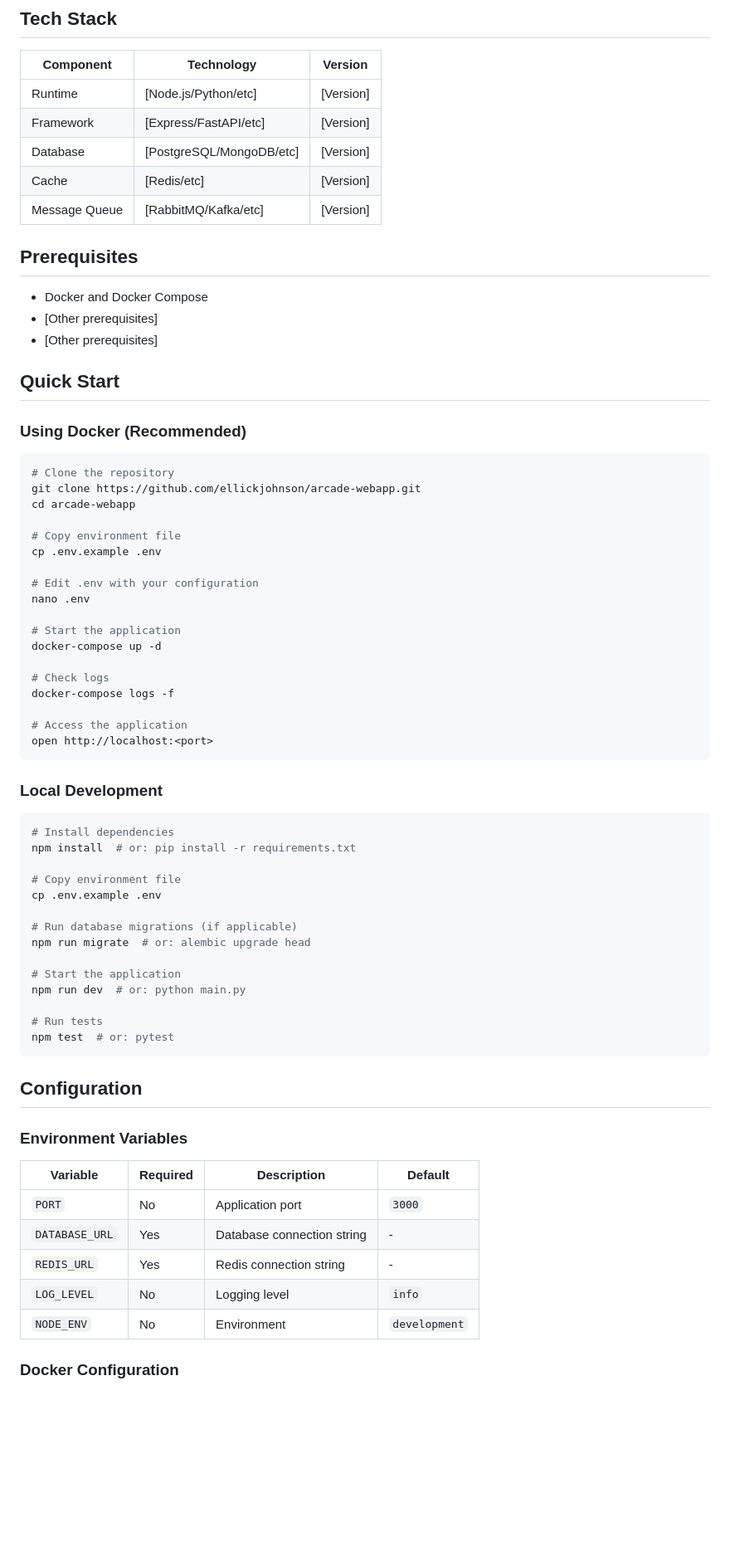
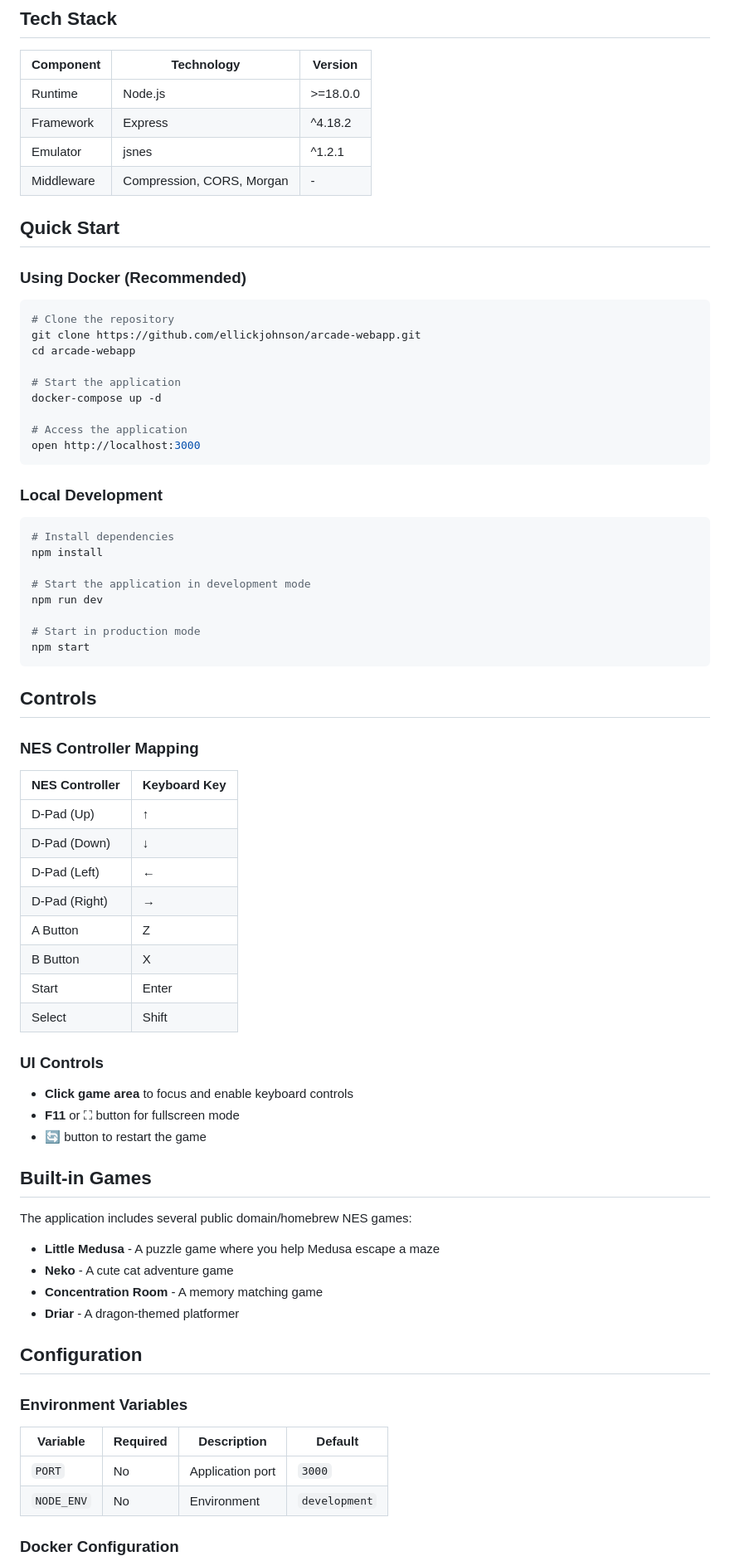
Before and after one commit to ellickjohnson/arcade-webapp, a Markdown page: README.md, the part around one of its changes. Shown at 83% size. GitHub-like rendering; blank space fills up the shorter version.

````diff
--- a/README.md
+++ b/README.md
@@ -23,17 +32,10 @@ graph TD
 
 | Component | Technology | Version |
 |-----------|-----------|---------|
-| Runtime | [Node.js/Python/etc] | [Version] |
-| Framework | [Express/FastAPI/etc] | [Version] |
-| Database | [PostgreSQL/MongoDB/etc] | [Version] |
-| Cache | [Redis/etc] | [Version] |
-| Message Queue | [RabbitMQ/Kafka/etc] | [Version] |
-
-## Prerequisites
-
-- Docker and Docker Compose
-- [Other prerequisites]
-- [Other prerequisites]
+| Runtime | Node.js | >=18.0.0 |
+| Framework | Express | ^4.18.2 |
+| Emulator | jsnes | ^1.2.1 |
+| Middleware | Compression, CORS, Morgan | - |
 
 ## Quick Start
 
@@ -44,40 +46,55 @@ graph TD
 git clone https://github.com/ellickjohnson/arcade-webapp.git
 cd arcade-webapp
 
-# Copy environment file
-cp .env.example .env
-
-# Edit .env with your configuration
-nano .env
-
 # Start the application
 docker-compose up -d
 
-# Check logs
-docker-compose logs -f
-
 # Access the application
-open http://localhost:<port>
+open http://localhost:3000
 ```
 
 ### Local Development
 
 ```bash
 # Install dependencies
-npm install  # or: pip install -r requirements.txt
+npm install
 
-# Copy environment file
-cp .env.example .env
+# Start the application in development mode
+npm run dev
 
-# Run database migrations (if applicable)
-npm run migrate  # or: alembic upgrade head
+# Start in production mode
+npm start
+```
 
-# Start the application
-npm run dev  # or: python main.py
+## Controls
 
-# Run tests
-npm test  # or: pytest
-```
+### NES Controller Mapping
+
+| NES Controller | Keyboard Key |
+|----------------|--------------|
+| D-Pad (Up) | ↑ |
+| D-Pad (Down) | ↓ |
+| D-Pad (Left) | ← |
+| D-Pad (Right) | → |
+| A Button | Z |
+| B Button | X |
+| Start | Enter |
+| Select | Shift |
+
+### UI Controls
+
+- **Click game area** to focus and enable keyboard controls
+- **F11** or ⛶ button for fullscreen mode
+- **🔄** button to restart the game
+
+## Built-in Games
+
+The application includes several public domain/homebrew NES games:
+
+- **Little Medusa** - A puzzle game where you help Medusa escape a maze
+- **Neko** - A cute cat adventure game
+- **Concentration Room** - A memory matching game
+- **Driar** - A dragon-themed platformer
 
 ## Configuration
 
@@ -86,9 +103,6 @@ npm test  # or: pytest
 | Variable | Required | Description | Default |
 |----------|----------|-------------|---------|
 | `PORT` | No | Application port | `3000` |
-| `DATABASE_URL` | Yes | Database connection string | - |
-| `REDIS_URL` | Yes | Redis connection string | - |
-| `LOG_LEVEL` | No | Logging level | `info` |
 | `NODE_ENV` | No | Environment | `development` |
 
 ### Docker Configuration
````
Also changed, not shown: other parts of README.md (+93 -118 lines).
